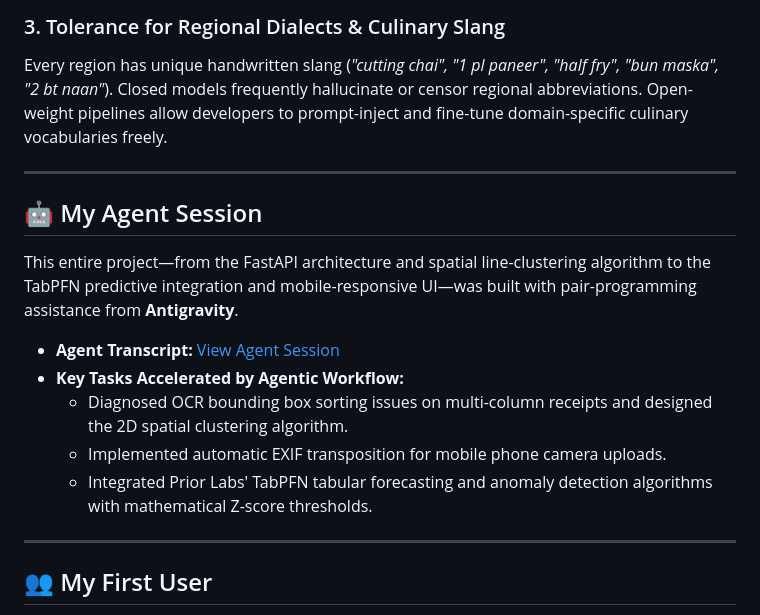
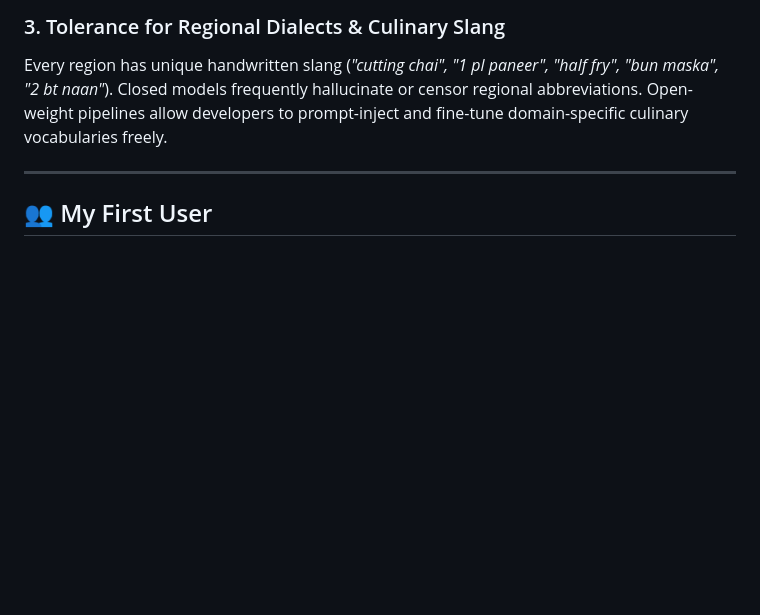
Before and after one commit to SAPNIL-M/PapertoProfit, a Markdown page: docs/SUBMISSION_DRAFT.md, the part around the change. Rendered like a GitHub page; blank space fills up the shorter version.

Commit message:
docs: remove optional My Agent Session section from submission draft

```diff
--- a/docs/SUBMISSION_DRAFT.md
+++ b/docs/SUBMISSION_DRAFT.md
@@ -145,18 +145,6 @@ Every region has unique handwritten slang (*"cutting chai", "1 pl paneer", "half
 
 ---
 
-## 🤖 My Agent Session
-
-This entire project—from the FastAPI architecture and spatial line-clustering algorithm to the TabPFN predictive integration and mobile-responsive UI—was built with pair-programming assistance from **Antigravity**.
-
-* **Agent Transcript:** [View Agent Session](file:///C:/Users/ASUS/.gemini/antigravity-cli/brain/6e4e4fd6-8e07-44ff-867f-70e6ea4ab1fd/.system_generated/logs/transcript.jsonl)
-* **Key Tasks Accelerated by Agentic Workflow:**
-  - Diagnosed OCR bounding box sorting issues on multi-column receipts and designed the 2D spatial clustering algorithm.
-  - Implemented automatic EXIF transposition for mobile phone camera uploads.
-  - Integrated Prior Labs' TabPFN tabular forecasting and anomaly detection algorithms with mathematical Z-score thresholds.
-
----
-
 ## 👥 My First User
 
 My father is a local shopkeeper, and like millions of small shop owners and diner operators, his counter is always stacked with physical paper slips and handwritten receipts.
```
